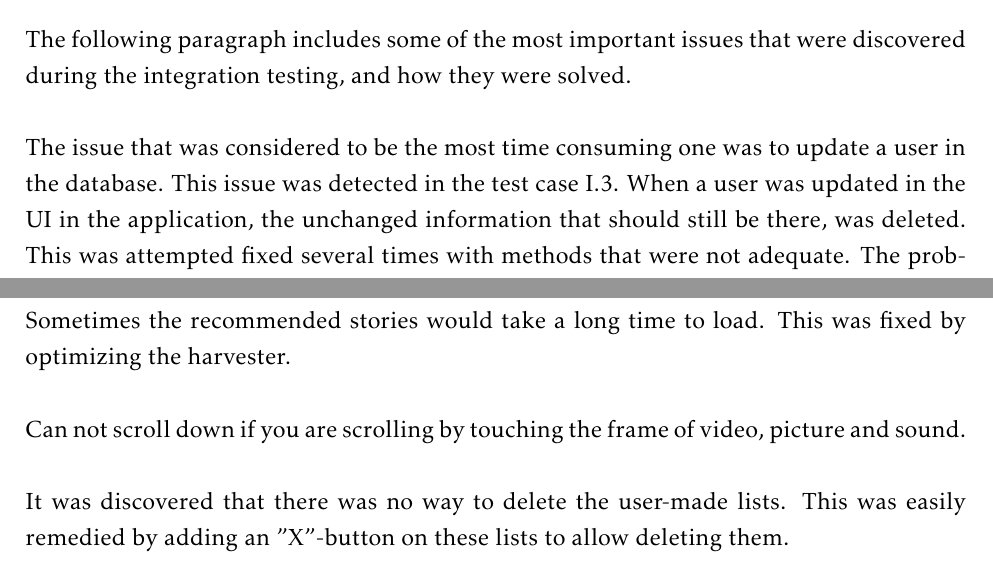
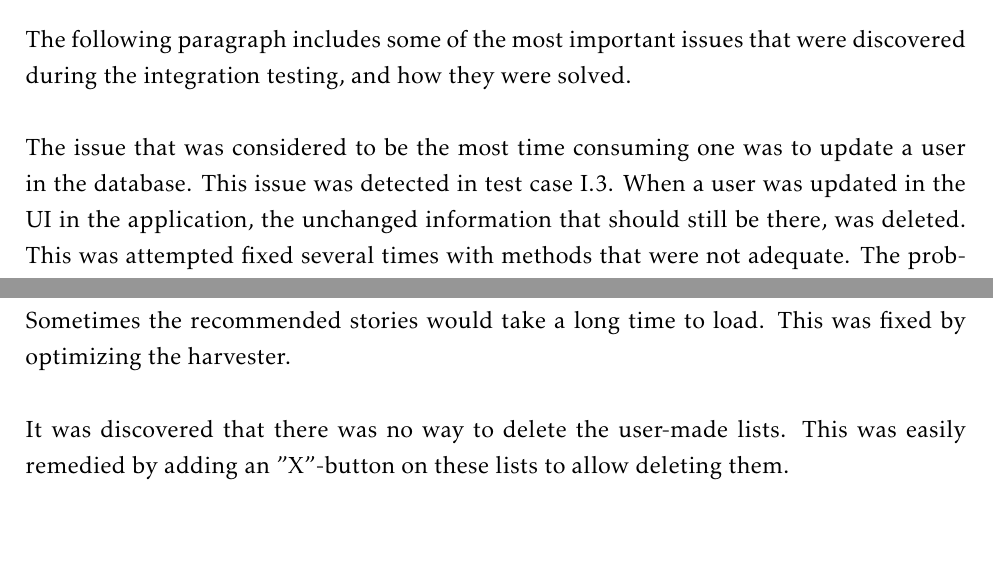
Before and after one commit to ewolden/javisst-rapport, a LaTeX thesis (main.tex, which reads testing.tex): two parts of pages 97 and 99 of 182 before the commit and two parts of pages 97 and 99 of 180 after it, joined at a grey line, cut so that both start at the same text, the shorter picture padded with empty space. Compiled offline with pdfLaTeX.

Commit message:
testing corrections

```diff
--- a/testing.tex
+++ b/testing.tex
@@ -127,7 +127,7 @@ An example of an integration test can be found in \textbf{Table \ref{Tab:integra
 
 The following paragraph includes some of the most important issues that were discovered during the integration testing, and how they were solved.\newline
 
-The issue that was considered to be the most time consuming one was to update a user in the database. This issue was detected in the test case I.3. When a user was updated in the UI in the application, the unchanged information that should still be there, was deleted. This was attempted fixed several times with methods that were not adequate. The problem was eventually solved by fetching all information about a user in the database, update the fields in the user model that had been changed, and then insert all the information in the database again. \newline
+The issue that was considered to be the most time consuming one was to update a user in the database. This issue was detected in test case I.3. When a user was updated in the UI in the application, the unchanged information that should still be there, was deleted. This was attempted fixed several times with methods that were not adequate. The problem was eventually solved by fetching all information about a user in the database, update the fields in the user model that had been changed, and then insert all the information in the database again. \newline
 
 Other minor issues that were handled were syntax-issues, redundant code that created unnecessary confusion, and missing table attributes in the database.
 Changes in the code were made to obtain better structure in the code, such as dividing long code files into smaller ones and to make sure functions return a response if an error occurs. Due to a misunderstanding between front-end and back-end developers, the database returned names of category preference and story categories, and not ID's, this was also mended after the integration testing.
@@ -184,8 +184,6 @@ Sound clips were not working on some Android versions. This was a tough issue wh
 An issue was detected when logging out from a user and then logging in with a different user. The current user would then get the same recommendations as the previous user. The issue was that a user's ID was not cleared properly from the cache when logging out. \newline
 
 Sometimes the recommended stories would take a long time to load. This was fixed by optimizing the harvester. \newline
-
-Can not scroll down if you are scrolling by touching the frame of video, picture and sound. \newline
 
 It was discovered that there was no way to delete the user-made lists. This was easily remedied by adding an "X"-button on these lists to allow deleting them. \newline
 
```
Also changed, not shown: testing.tex (4 more changed lines).
